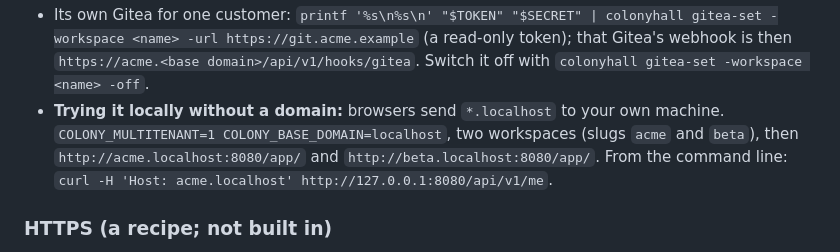
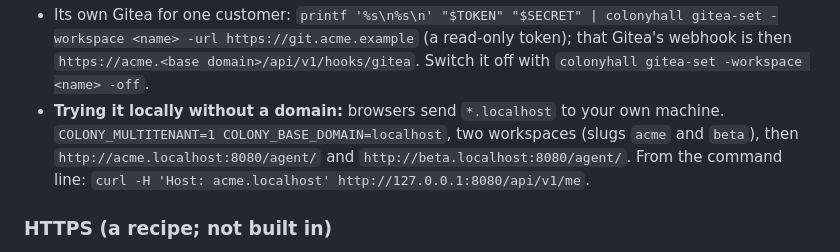
Before and after one commit to badzso-boop/colonyhall, a Markdown page: docs/en/install.md, the part around one of its changes. Rendered like a GitHub page.

```diff
--- a/docs/en/install.md
+++ b/docs/en/install.md
@@ -76,5 +76,5 @@ Off by default. When on, every workspace has its own subdomain (`<slug>.<base do
 - Its own Gitea for one customer: `printf '%s\n%s\n' "$TOKEN" "$SECRET" | colonyhall gitea-set -workspace <name> -url https://git.acme.example` (a read-only token); that Gitea's webhook is then `https://acme.<base domain>/api/v1/hooks/gitea`. Switch it off with `colonyhall gitea-set -workspace <name> -off`.
-- **Trying it locally without a domain:** browsers send `*.localhost` to your own machine. `COLONY_MULTITENANT=1 COLONY_BASE_DOMAIN=localhost`, two workspaces (slugs `acme` and `beta`), then `http://acme.localhost:8080/app/` and `http://beta.localhost:8080/app/`. From the command line: `curl -H 'Host: acme.localhost' http://127.0.0.1:8080/api/v1/me`.
+- **Trying it locally without a domain:** browsers send `*.localhost` to your own machine. `COLONY_MULTITENANT=1 COLONY_BASE_DOMAIN=localhost`, two workspaces (slugs `acme` and `beta`), then `http://acme.localhost:8080/agent/` and `http://beta.localhost:8080/agent/`. From the command line: `curl -H 'Host: acme.localhost' http://127.0.0.1:8080/api/v1/me`.
 
 ### HTTPS (a recipe; not built in)
 
```
Also changed, not shown: other parts of docs/en/install.md (+1 -1 lines), README.md (+11 -14 lines), docs/en/architecture.md (+1 -1 lines), assets/colonyhall-agents.png (added), assets/colonyhall-chat-preview.png (added), assets/colonyhall-mobile.png (added), assets/colonyhall-thread-work.png (added).
